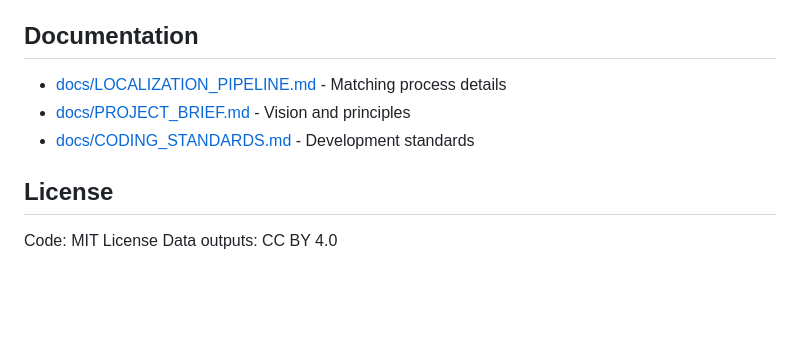
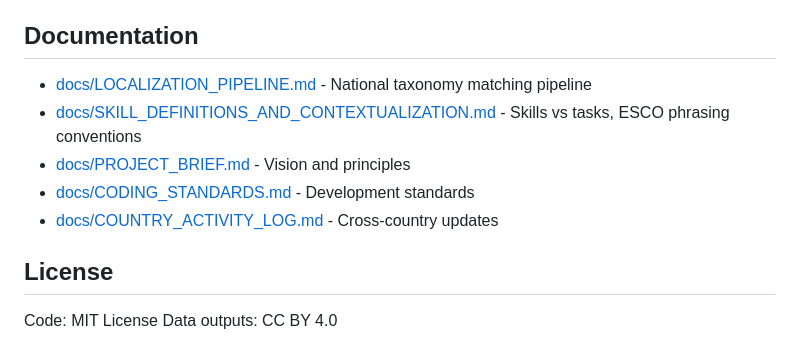
Before and after one commit to tabiya-tech/tabiya-esco-localization, a Markdown page: README.md, the part around one of its changes. Drawn GitHub-style; blank space fills up the shorter version.

```diff
--- a/README.md
+++ b/README.md
@@ -136,9 +122,11 @@ SUPABASE_ANON_KEY=your_anon_key
 
 ## Documentation
 
-- [docs/LOCALIZATION_PIPELINE.md](docs/LOCALIZATION_PIPELINE.md) - Matching process details
+- [docs/LOCALIZATION_PIPELINE.md](docs/LOCALIZATION_PIPELINE.md) - National taxonomy matching pipeline
+- [docs/SKILL_DEFINITIONS_AND_CONTEXTUALIZATION.md](docs/SKILL_DEFINITIONS_AND_CONTEXTUALIZATION.md) - Skills vs tasks, ESCO phrasing conventions
 - [docs/PROJECT_BRIEF.md](docs/PROJECT_BRIEF.md) - Vision and principles
 - [docs/CODING_STANDARDS.md](docs/CODING_STANDARDS.md) - Development standards
+- [docs/COUNTRY_ACTIVITY_LOG.md](docs/COUNTRY_ACTIVITY_LOG.md) - Cross-country updates
 
 ## License
 
```
Also changed, not shown: other parts of README.md (+61 -75 lines).
